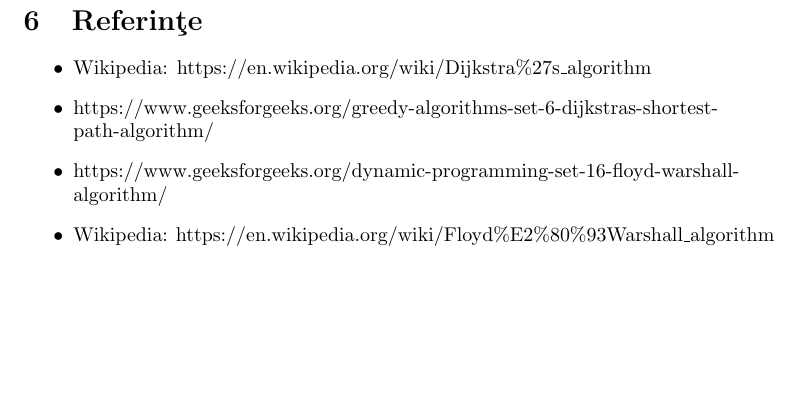
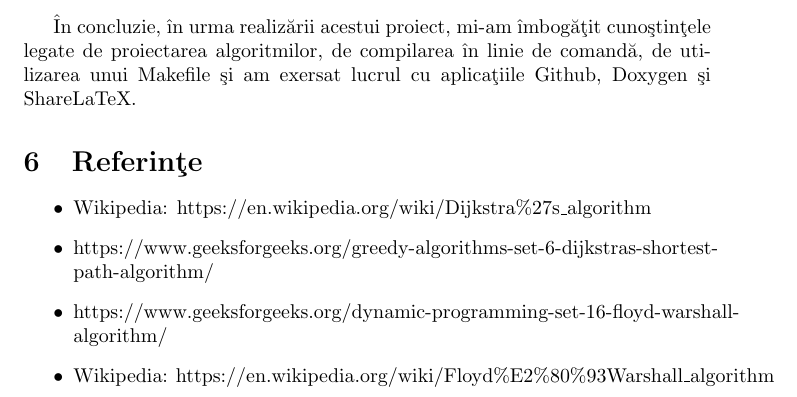
Before and after one commit to CatalinaAnghel/shortest_path, a LaTeX document (TechnicalReport/Source/main.tex): part of page 9 of 9, cut at the place of the change, the shorter picture padded with empty space. Compiled offline with pdfLaTeX.

Commit message:
Conclusions
I added the conclusions to the technical report

```diff
--- a/TechnicalReport/Source/main.tex
+++ b/TechnicalReport/Source/main.tex
@@ -212,7 +212,7 @@
 \end{figure}\\
 
 \clearpage
-
+\^{I}n concluzie, \^{i}n urma realiz\u{a}rii acestui proiect, mi-am \^{i}mbog\u{a}\c{t}it cuno\c{s}tin\c{t}ele legate de proiectarea algoritmilor, de compilarea \^{i}n linie de comand\u{a}, de utilizarea unui Makefile \c{s}i am exersat lucrul cu aplica\c{t}iile Github, Doxygen \c{s}i ShareLaTeX.
 \section{Referin\c{t}e}
 \begin{itemize}
 \item Wikipedia: https://en.wikipedia.org/wiki/Dijkstra\%27s\_algorithm
```
Also changed, not shown: TechnicalReport/TechnicalReport.pdf.
